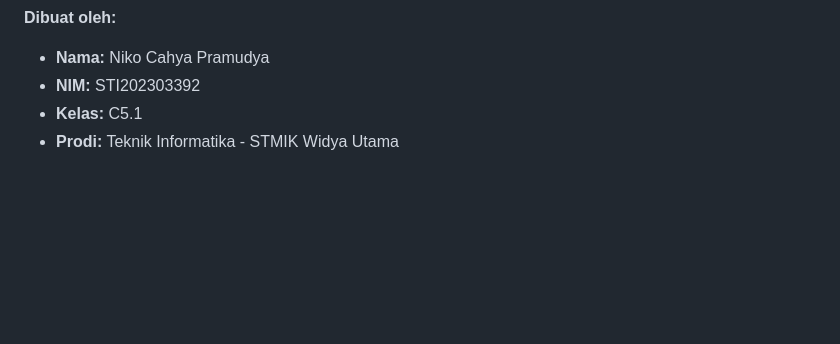
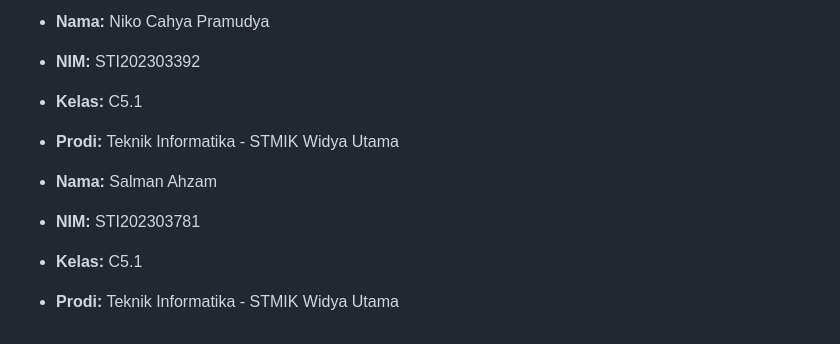
Before and after one commit to NikkkDevvv/STI202303392_NikoCahyaPramudya_TugasBesarMobPro, a Markdown page: README.md, the part around the change. Rendered like a GitHub page; blank space fills up the shorter version.

```diff
--- a/README.md
+++ b/README.md
@@ -80,3 +80,8 @@ Ikuti langkah ini untuk menjalankan aplikasi di mesin lokal Anda:
 * **NIM:** STI202303392
 * **Kelas:** C5.1
 * **Prodi:** Teknik Informatika - STMIK Widya Utama
+
+* **Nama:** Salman Ahzam
+* **NIM:** STI202303781
+* **Kelas:** C5.1
+* **Prodi:** Teknik Informatika - STMIK Widya Utama
```
